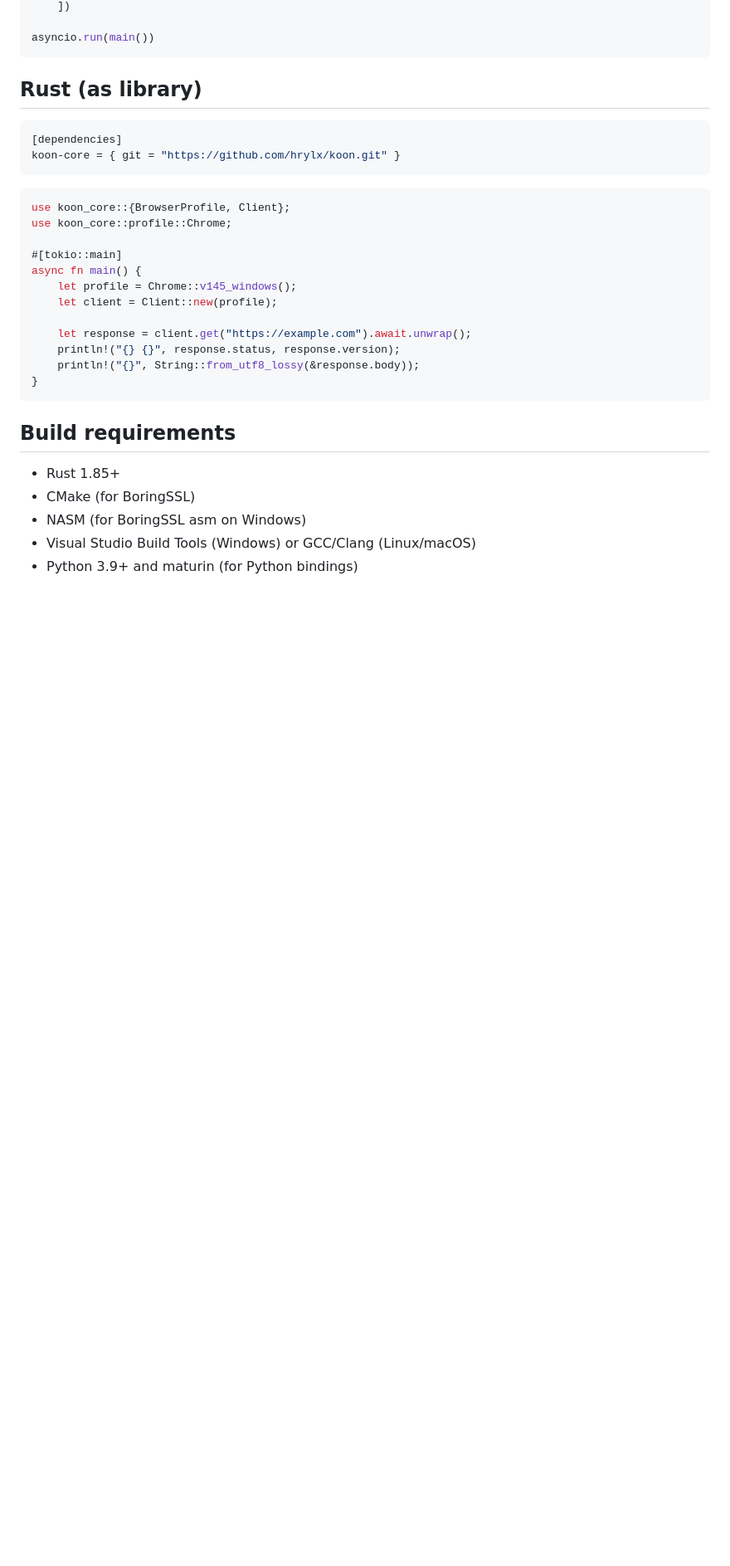
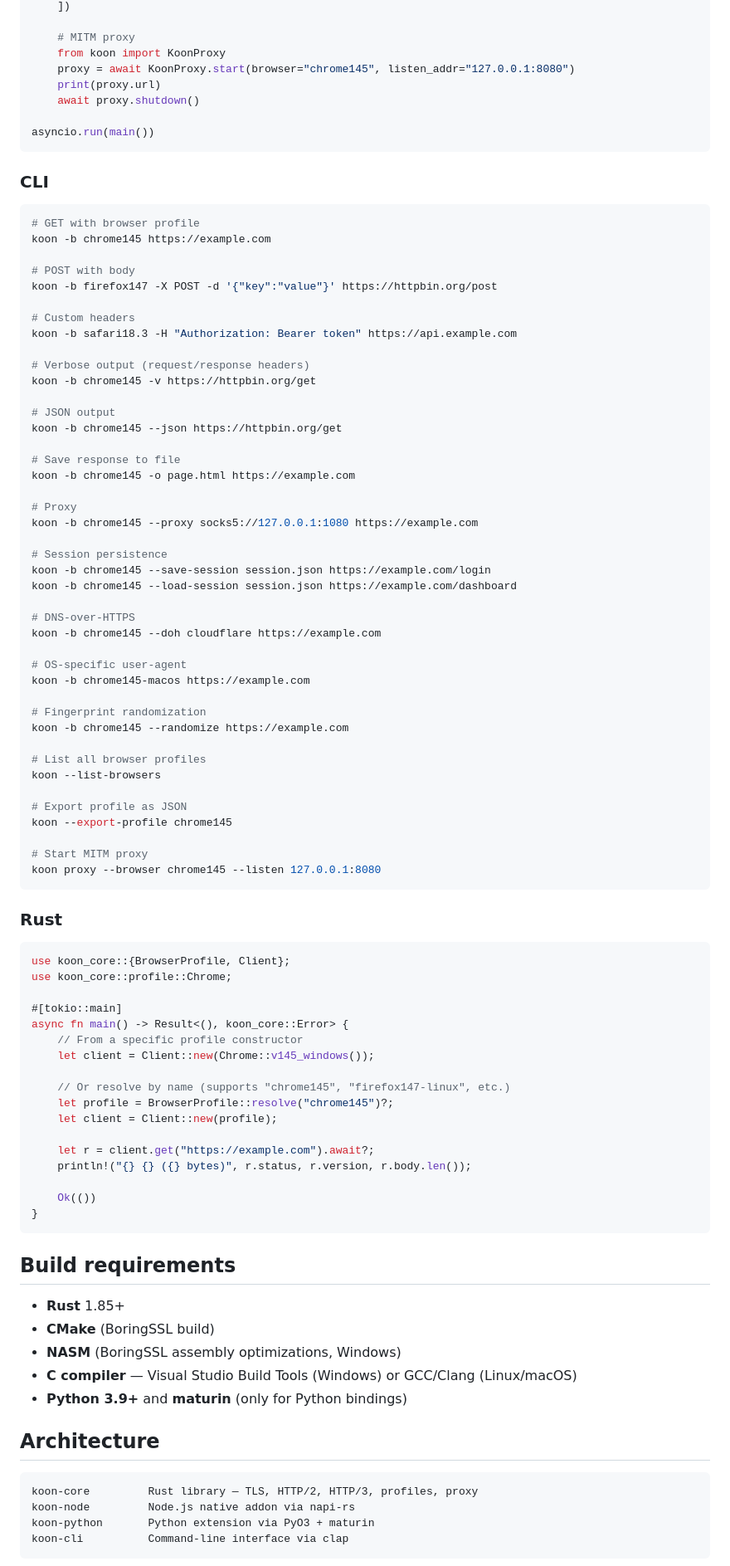
Before and after one commit to scrape-hub/koon, a Markdown page: README.md, the part around one of its changes. Shown at 83% size. Rendered like a GitHub page; blank space fills up the shorter version.

````diff
--- a/README.md
+++ b/README.md
@@ -195,34 +235,97 @@ async def main():
     ])
+
+    # MITM proxy
+    from koon import KoonProxy
+    proxy = await KoonProxy.start(browser="chrome145", listen_addr="127.0.0.1:8080")
+    print(proxy.url)
+    await proxy.shutdown()
 
 asyncio.run(main())
 ```
 
-## Rust (as library)
+### CLI
 
-```toml
-[dependencies]
-koon-core = { git = "https://github.com/hrylx/koon.git" }
+```bash
+# GET with browser profile
+koon -b chrome145 https://example.com
+
+# POST with body
+koon -b firefox147 -X POST -d '{"key":"value"}' https://httpbin.org/post
+
+# Custom headers
+koon -b safari18.3 -H "Authorization: Bearer token" https://api.example.com
+
+# Verbose output (request/response headers)
+koon -b chrome145 -v https://httpbin.org/get
+
+# JSON output
+koon -b chrome145 --json https://httpbin.org/get
+
+# Save response to file
+koon -b chrome145 -o page.html https://example.com
+
+# Proxy
+koon -b chrome145 --proxy socks5://127.0.0.1:1080 https://example.com
+
+# Session persistence
+koon -b chrome145 --save-session session.json https://example.com/login
+koon -b chrome145 --load-session session.json https://example.com/dashboard
+
+# DNS-over-HTTPS
+koon -b chrome145 --doh cloudflare https://example.com
+
+# OS-specific user-agent
+koon -b chrome145-macos https://example.com
+
+# Fingerprint randomization
+koon -b chrome145 --randomize https://example.com
+
+# List all browser profiles
+koon --list-browsers
+
+# Export profile as JSON
+koon --export-profile chrome145
+
+# Start MITM proxy
+koon proxy --browser chrome145 --listen 127.0.0.1:8080
 ```
+
+### Rust
 
 ```rust
 use koon_core::{BrowserProfile, Client};
 use koon_core::profile::Chrome;
 
 #[tokio::main]
-async fn main() {
-    let profile = Chrome::v145_windows();
+async fn main() -> Result<(), koon_core::Error> {
+    // From a specific profile constructor
+    let client = Client::new(Chrome::v145_windows());
+
+    // Or resolve by name (supports "chrome145", "firefox147-linux", etc.)
+    let profile = BrowserProfile::resolve("chrome145")?;
     let client = Client::new(profile);
 
-    let response = client.get("https://example.com").await.unwrap();
-    println!("{} {}", response.status, response.version);
-    println!("{}", String::from_utf8_lossy(&response.body));
+    let r = client.get("https://example.com").await?;
+    println!("{} {} ({} bytes)", r.status, r.version, r.body.len());
+
+    Ok(())
 }
 ```
 
 ## Build requirements
 
-- Rust 1.85+
-- CMake (for BoringSSL)
-- NASM (for BoringSSL asm on Windows)
-- Visual Studio Build Tools (Windows) or GCC/Clang (Linux/macOS)
-- Python 3.9+ and maturin (for Python bindings)
+- **Rust** 1.85+
+- **CMake** (BoringSSL build)
+- **NASM** (BoringSSL assembly optimizations, Windows)
+- **C compiler** — Visual Studio Build Tools (Windows) or GCC/Clang (Linux/macOS)
+- **Python 3.9+** and **maturin** (only for Python bindings)
+
+## Architecture
+
+```
+koon-core         Rust library — TLS, HTTP/2, HTTP/3, profiles, proxy
+koon-node         Node.js native addon via napi-rs
+koon-python       Python extension via PyO3 + maturin
+koon-cli          Command-line interface via clap
+```
+
````
Also changed, not shown: other parts of README.md (+168 -122 lines).
